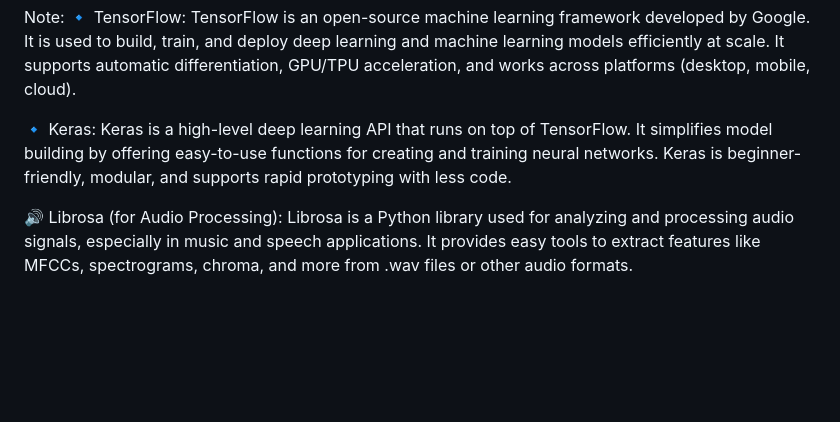
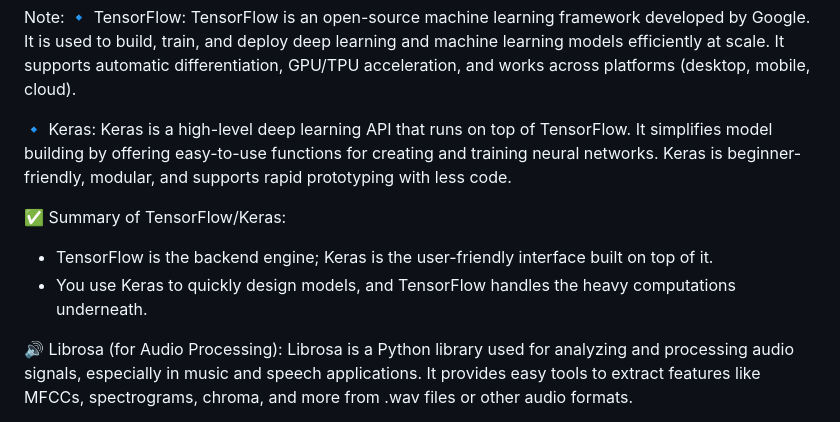
Before and after one commit to aryanshrivastava3138/Audio-Deepfake-Detection, a Markdown page: README.md, the part around the change. Rendered like a GitHub page; blank space fills up the shorter version.

Commit message:
Update README.md
redme

```diff
--- a/README.md
+++ b/README.md
@@ -74,6 +74,10 @@ Keras is a high-level deep learning API that runs on top of TensorFlow.
 It simplifies model building by offering easy-to-use functions for creating and training neural networks.
 Keras is beginner-friendly, modular, and supports rapid prototyping with less code.
 
+✅ Summary of TensorFlow/Keras:
+- TensorFlow is the backend engine; Keras is the user-friendly interface built on top of it.
+- You use Keras to quickly design models, and TensorFlow handles the heavy computations underneath.
+
 🔊 Librosa (for Audio Processing):
 Librosa is a Python library used for analyzing and processing audio signals, especially in music and speech applications.
 It provides easy tools to extract features like MFCCs, spectrograms, chroma, and more from .wav files or other audio formats.
```
